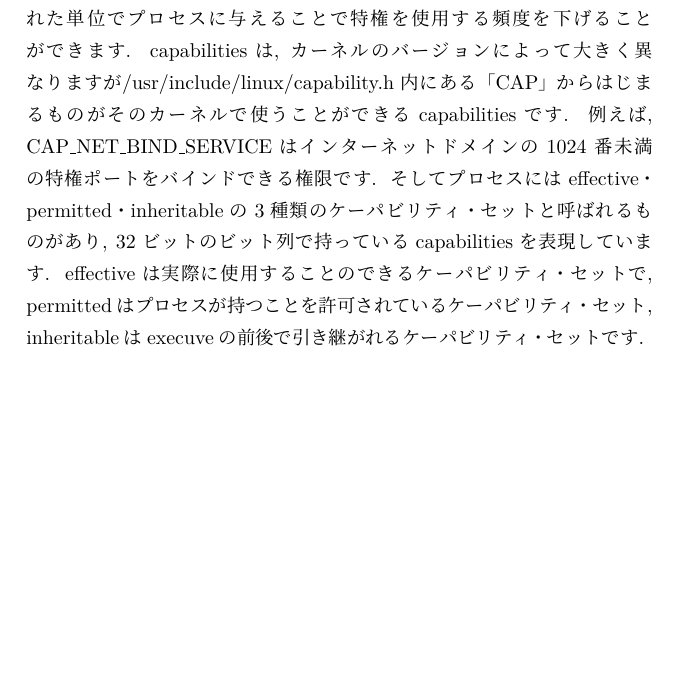
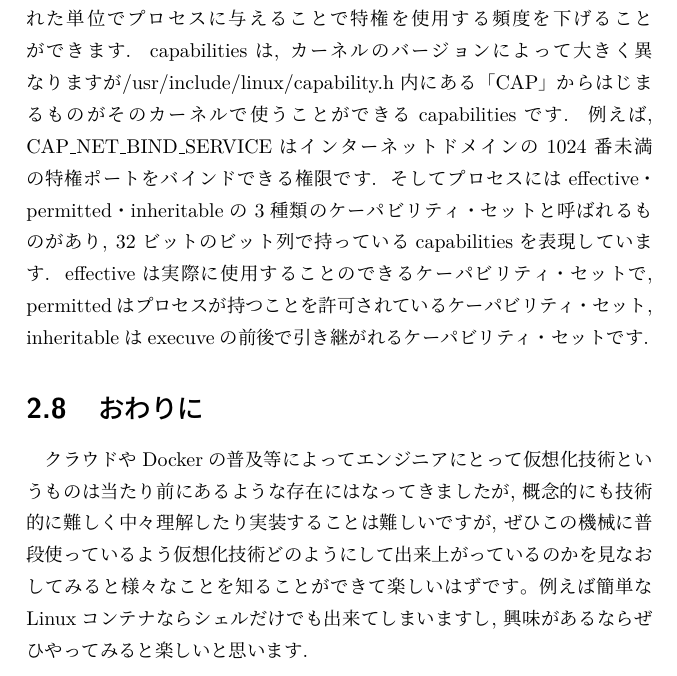
Before and after one commit to strvworks/techbook_2019, a LaTeX book (main.tex, which reads articles/chikuwa_IT.tex): part of page 21 of 40, cut so that both start at the same text, the shorter picture padded with empty space. Compiled offline with upLaTeX and dvipdfmx.

Commit message:
add conclusion

```diff
--- a/articles/chikuwa_IT.tex
+++ b/articles/chikuwa_IT.tex
@@ -81,3 +81,5 @@ PID名前空間では, プロセスID空間を分離します. 異なるPID名
 UTS名前空間では,uname()というシステムコールで返されるホスト名とNISドメイン名を分離します. コンテナでUTS名前空間を分離することによって独自のホスト名とNISドメイン名を設定することができます.
 \subsection{capabilities}
 Linuxのプロセスには, 特権プロセスと非特権プロセスの2種類が存在します. 例えば, nginxなどのHTTPサーバが1024番ポート未満の特権ポートを使用する際などにプロセスに特権が必要となります. しかし, プロセスにすべての権限を与えてしまうとセキュリティ上あまり良いとは言えず, もっと細分化した権限を与えたい場合があります. そこでLinuxのcapabilitiesでは, 権限をCapabilityと呼ばれる細分化された単位でプロセスに与えることで特権を使用する頻度を下げることができます. capabilitiesは, カーネルのバージョンによって大きく異なりますが/usr/include/linux/capability.h内にある「CAP」からはじまるものがそのカーネルで使うことができるcapabilitiesです. 例えば, CAP\_NET\_BIND\_SERVICEはインターネットドメインの1024番未満の特権ポートをバインドできる権限です. そしてプロセスにはeffective・permitted・inheritableの3種類のケーパビリティ・セットと呼ばれるものがあり, 32ビットのビット列で持っているcapabilitiesを表現しています. effectiveは実際に使用することのできるケーパビリティ・セットで, permittedはプロセスが持つことを許可されているケーパビリティ・セット, inheritableはexecuveの前後で引き継がれるケーパビリティ・セットです.
+\section{おわりに}
+クラウドやDockerの普及等によってエンジニアにとって仮想化技術というものは当たり前にあるような存在にはなってきましたが, 概念的にも技術的に難しく中々理解したり実装することは難しいですが, ぜひこの機械に普段使っているよう仮想化技術どのようにして出来上がっているのかを見なおしてみると様々なことを知ることができて楽しいはずです。例えば簡単なLinuxコンテナならシェルだけでも出来てしまいますし, 興味があるならぜひやってみると楽しいと思います.
```
